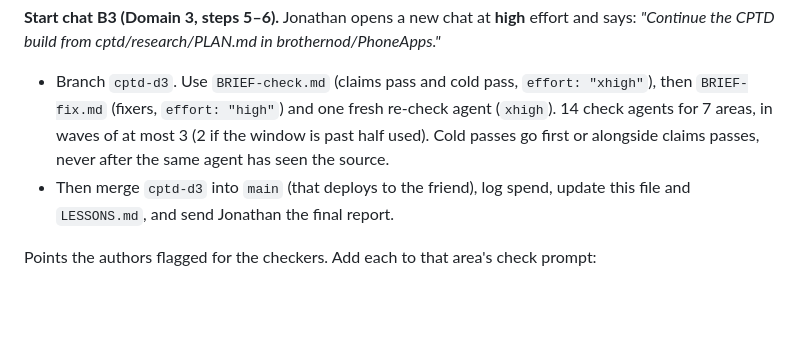
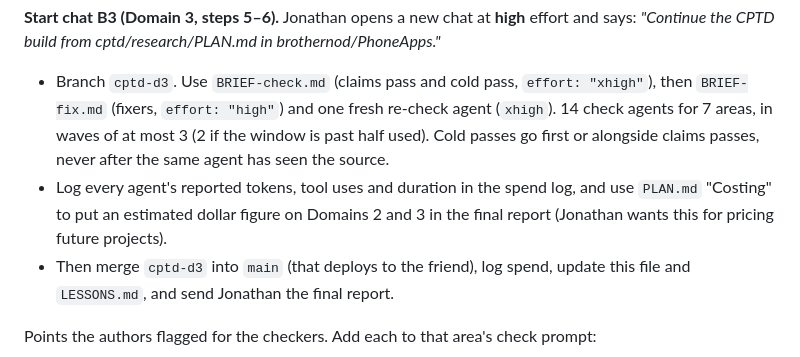
Before and after one commit to brothernod/PhoneApps, a Markdown page: cptd/research/STATUS.md, the part around the change. Rendered like a GitHub page; blank space fills up the shorter version.

Commit message:
CPTD: B3 logs tool uses and duration and estimates cost
Co-Authored-By: Claude Opus 5.5 <noreply@anthropic.com>
Claude-Session: https://claude.ai/code/session_011kt9CXCkSBcVvzz7G3tPnz

```diff
--- a/cptd/research/STATUS.md
+++ b/cptd/research/STATUS.md
@@ -8,6 +8,7 @@ Steps 3 and 4 are done (chat B2, 2026-11-09). Domain 3 is on branch `cptd-d3`, n
 
 **Start chat B3 (Domain 3, steps 5–6).** Jonathan opens a new chat at **high** effort and says: *"Continue the CPTD build from cptd/research/PLAN.md in brothernod/PhoneApps."*
 - Branch `cptd-d3`. Use `BRIEF-check.md` (claims pass and cold pass, `effort: "xhigh"`), then `BRIEF-fix.md` (fixers, `effort: "high"`) and one fresh re-check agent (`xhigh`). 14 check agents for 7 areas, in waves of at most 3 (2 if the window is past half used). Cold passes go first or alongside claims passes, never after the same agent has seen the source.
+- Log every agent's reported tokens, tool uses and duration in the spend log, and use `PLAN.md` "Costing" to put an estimated dollar figure on Domains 2 and 3 in the final report (Jonathan wants this for pricing future projects).
 - Then merge `cptd-d3` into `main` (that deploys to the friend), log spend, update this file and `LESSONS.md`, and send Jonathan the final report.
 
 Points the authors flagged for the checkers. Add each to that area's check prompt:
```
